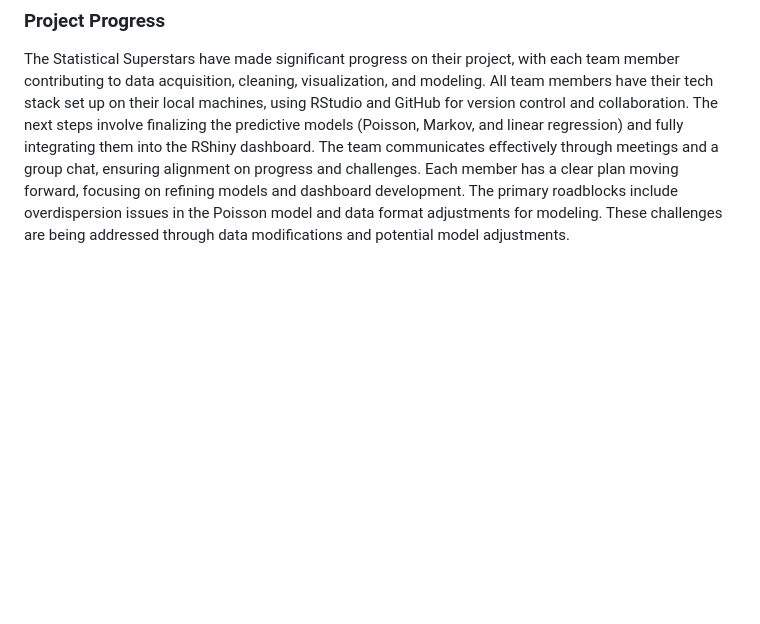
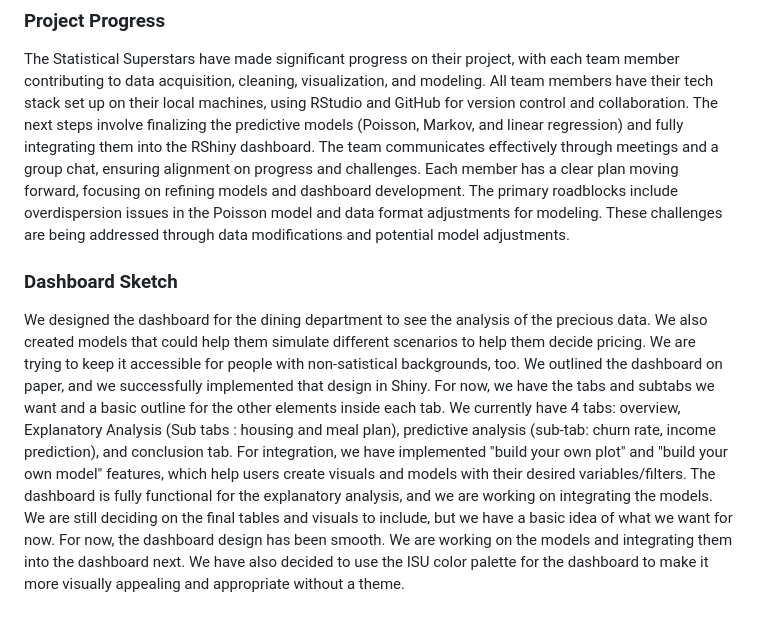
Before and after one commit to aawyatt/DS4010_E, a Markdown page: MILESTONE.md, the part around the change. GitHub-like rendering; blank space fills up the shorter version.

```diff
--- a/MILESTONE.md
+++ b/MILESTONE.md
@@ -73,3 +73,6 @@ We will be incorporating at least two models in our dashboard. The first is to p
 
 ### Project Progress
 The Statistical Superstars have made significant progress on their project, with each team member contributing to data acquisition, cleaning, visualization, and modeling. All team members have their tech stack set up on their local machines, using RStudio and GitHub for version control and collaboration. The next steps involve finalizing the predictive models (Poisson, Markov, and linear regression) and fully integrating them into the RShiny dashboard. The team communicates effectively through meetings and a group chat, ensuring alignment on progress and challenges. Each member has a clear plan moving forward, focusing on refining models and dashboard development. The primary roadblocks include overdispersion issues in the Poisson model and data format adjustments for modeling. These challenges are being addressed through data modifications and potential model adjustments.
+
+### Dashboard Sketch
+We designed the dashboard for the dining department to see the analysis of the precious data. We also created models that could help them simulate different scenarios to help them decide pricing. We are trying to keep it accessible for people with non-satistical backgrounds, too. We outlined the dashboard on paper, and we successfully implemented that design in Shiny. For now, we have the tabs and subtabs we want and a basic outline for the other elements inside each tab. We currently have 4 tabs: overview, Explanatory Analysis (Sub tabs : housing and meal plan), predictive analysis (sub-tab: churn rate, income prediction), and conclusion tab. For integration, we have implemented "build your own plot" and "build your own model" features, which help users create visuals and models with their desired variables/filters. The dashboard is fully functional for the explanatory analysis, and we are working on integrating the models. We are still deciding on the final tables and visuals to include, but we have a basic idea of what we want for now. For now, the dashboard design has been smooth. We are working on the models and integrating them into the dashboard next. We have also decided to use the ISU color palette for the dashboard to make it more visually appealing and appropriate without a theme.
```
